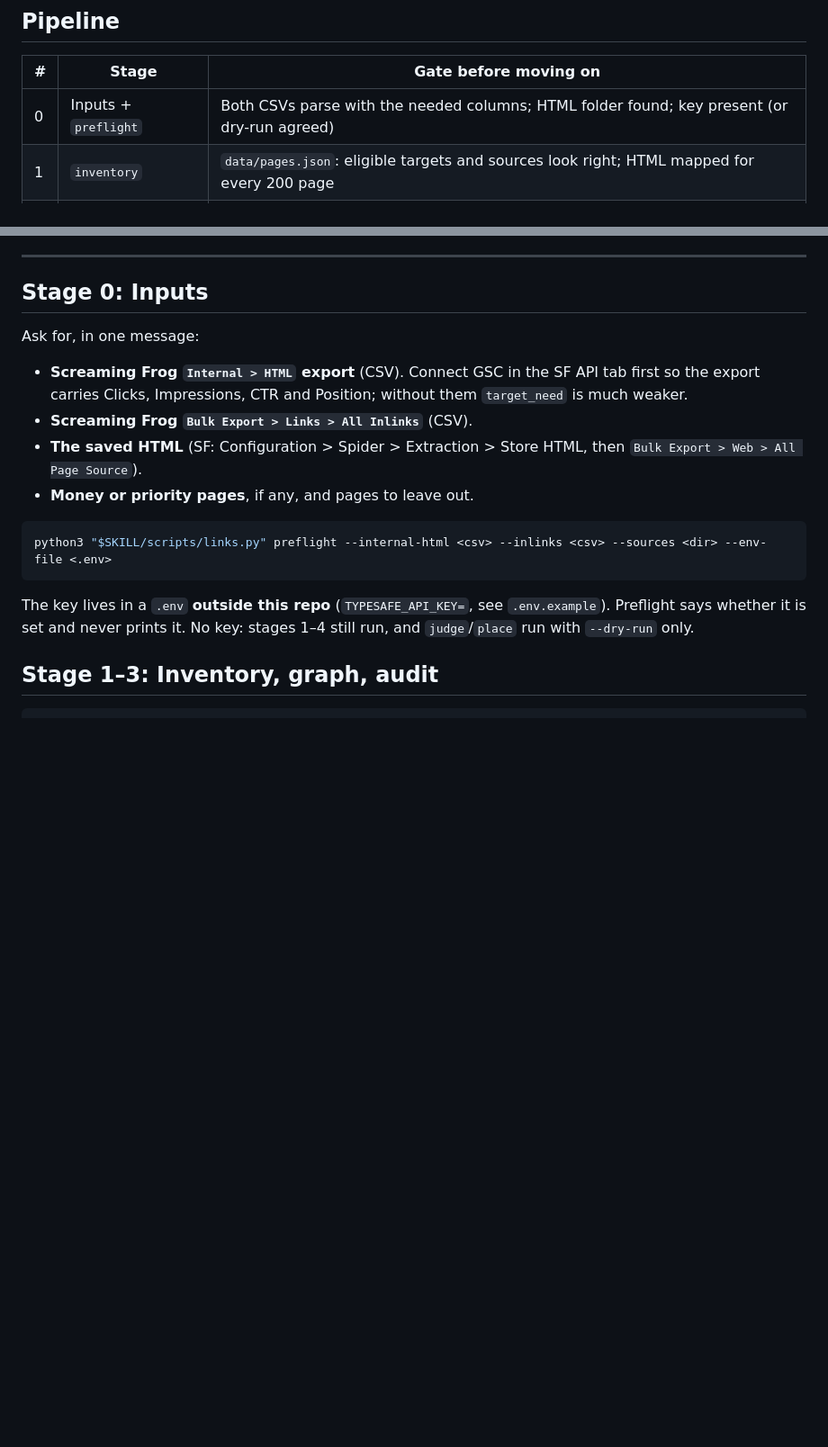
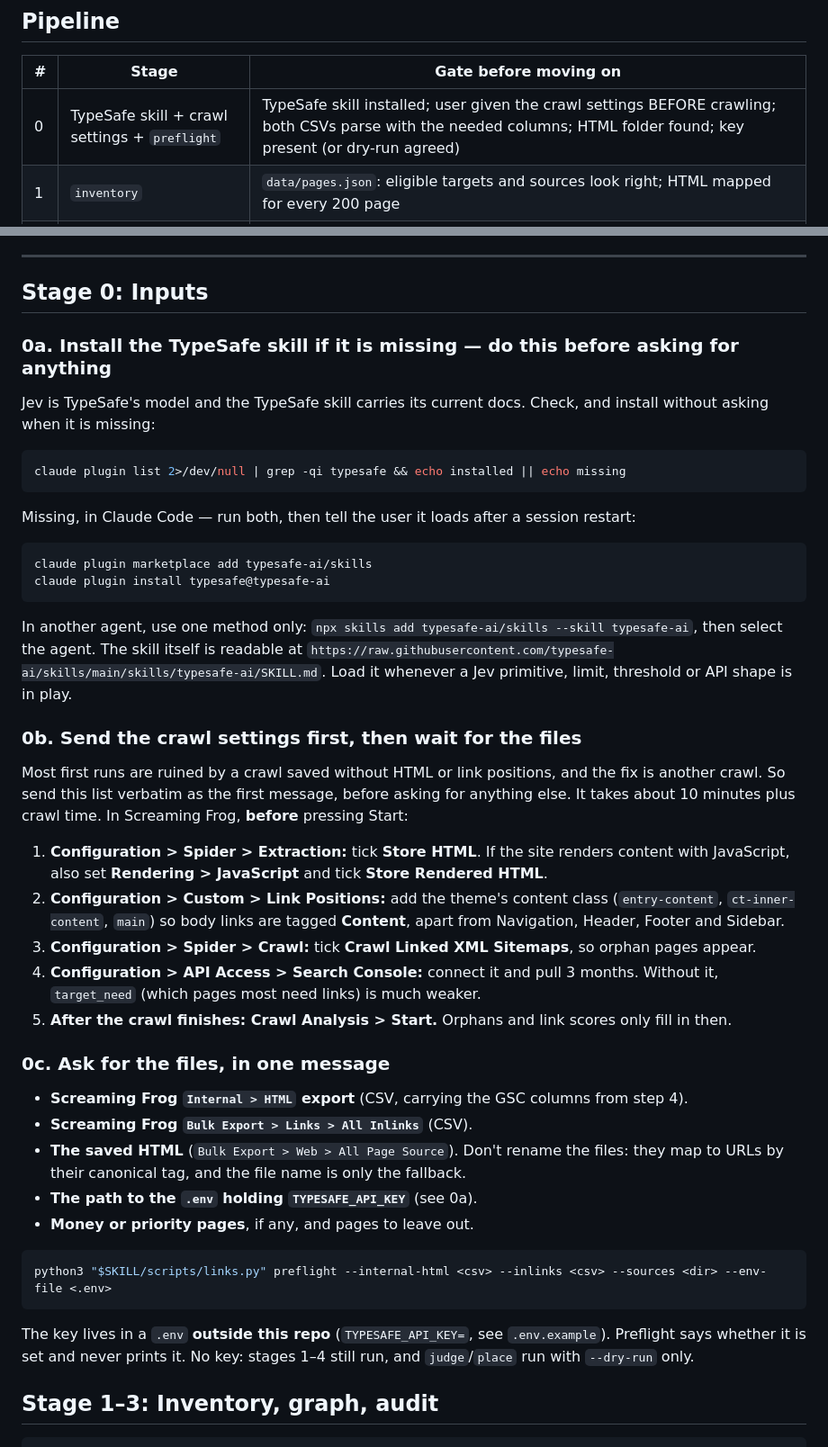
Before and after one commit to the-vibe-marketing-lab/mos-geo-skills, a Markdown page: mos-geo-internal-links/SKILL.md, 2 parts joined by grey strips. Shown at 90% size. GitHub-like rendering; blank space fills up the shorter version.

Commit message:
feat(mos-geo-internal-links): stage 0 installs the TypeSafe skill and sends crawl settings first
Co-Authored-By: Claude Opus 5 (1M context) <noreply@anthropic.com>
Claude-Session: https://claude.ai/code/session_01MnF7PxmZWemSSMhswfiWxU

````diff
--- a/mos-geo-internal-links/SKILL.md
+++ b/mos-geo-internal-links/SKILL.md
@@ -44,7 +44,7 @@ editor adds the `<a href>` and nothing else changes.
 
 | # | Stage | Gate before moving on |
 |---|---|---|
-| 0 | Inputs + `preflight` | Both CSVs parse with the needed columns; HTML folder found; key present (or dry-run agreed) |
+| 0 | TypeSafe skill + crawl settings + `preflight` | TypeSafe skill installed; user given the crawl settings BEFORE crawling; both CSVs parse with the needed columns; HTML folder found; key present (or dry-run agreed) |
 | 1 | `inventory` | `data/pages.json`: eligible targets and sources look right; HTML mapped for every 200 page |
 | 2 | `graph` | `data/links.json`: every link classified; spot-check 10 "contextual" links against the page |
 | 3 | `audit` | `deliverables/01-audit/` and `02-fix-broken-links/` written; headline shown to the user |
@@ -81,13 +81,50 @@ Never commit a run folder into this pack: it holds client data.
 
 ## Stage 0: Inputs
 
-Ask for, in one message:
+### 0a. Install the TypeSafe skill if it is missing — do this before asking for anything
 
-- **Screaming Frog `Internal > HTML` export** (CSV). Connect GSC in the SF API tab first so the
-  export carries Clicks, Impressions, CTR and Position; without them `target_need` is much weaker.
+Jev is TypeSafe's model and the TypeSafe skill carries its current docs. Check, and install
+without asking when it is missing:
+
+```bash
+claude plugin list 2>/dev/null | grep -qi typesafe && echo installed || echo missing
+```
+
+Missing, in Claude Code — run both, then tell the user it loads after a session restart:
+
+```bash
+claude plugin marketplace add typesafe-ai/skills
+claude plugin install typesafe@typesafe-ai
+```
+
+In another agent, use one method only: `npx skills add typesafe-ai/skills --skill typesafe-ai`,
+then select the agent. The skill itself is readable at
+`https://raw.githubusercontent.com/typesafe-ai/skills/main/skills/typesafe-ai/SKILL.md`.
+Load it whenever a Jev primitive, limit, threshold or API shape is in play.
+
+### 0b. Send the crawl settings first, then wait for the files
+
+Most first runs are ruined by a crawl saved without HTML or link positions, and the fix is another
+crawl. So send this list verbatim as the first message, before asking for anything else. It takes
+about 10 minutes plus crawl time. In Screaming Frog, **before** pressing Start:
+
+1. **Configuration > Spider > Extraction:** tick **Store HTML**. If the site renders content with
+   JavaScript, also set **Rendering > JavaScript** and tick **Store Rendered HTML**.
+2. **Configuration > Custom > Link Positions:** add the theme's content class (`entry-content`,
+   `ct-inner-content`, `main`) so body links are tagged **Content**, apart from Navigation,
+   Header, Footer and Sidebar.
+3. **Configuration > Spider > Crawl:** tick **Crawl Linked XML Sitemaps**, so orphan pages appear.
+4. **Configuration > API Access > Search Console:** connect it and pull 3 months. Without it,
+   `target_need` (which pages most need links) is much weaker.
+5. **After the crawl finishes: Crawl Analysis > Start.** Orphans and link scores only fill in then.
+
+### 0c. Ask for the files, in one message
+
+- **Screaming Frog `Internal > HTML` export** (CSV, carrying the GSC columns from step 4).
 - **Screaming Frog `Bulk Export > Links > All Inlinks`** (CSV).
-- **The saved HTML** (SF: Configuration > Spider > Extraction > Store HTML, then
-  `Bulk Export > Web > All Page Source`).
+- **The saved HTML** (`Bulk Export > Web > All Page Source`). Don't rename the files: they map to
+  URLs by their canonical tag, and the file name is only the fallback.
+- **The path to the `.env` holding `TYPESAFE_API_KEY`** (see 0a).
 - **Money or priority pages**, if any, and pages to leave out.
 
 ```bash
````
